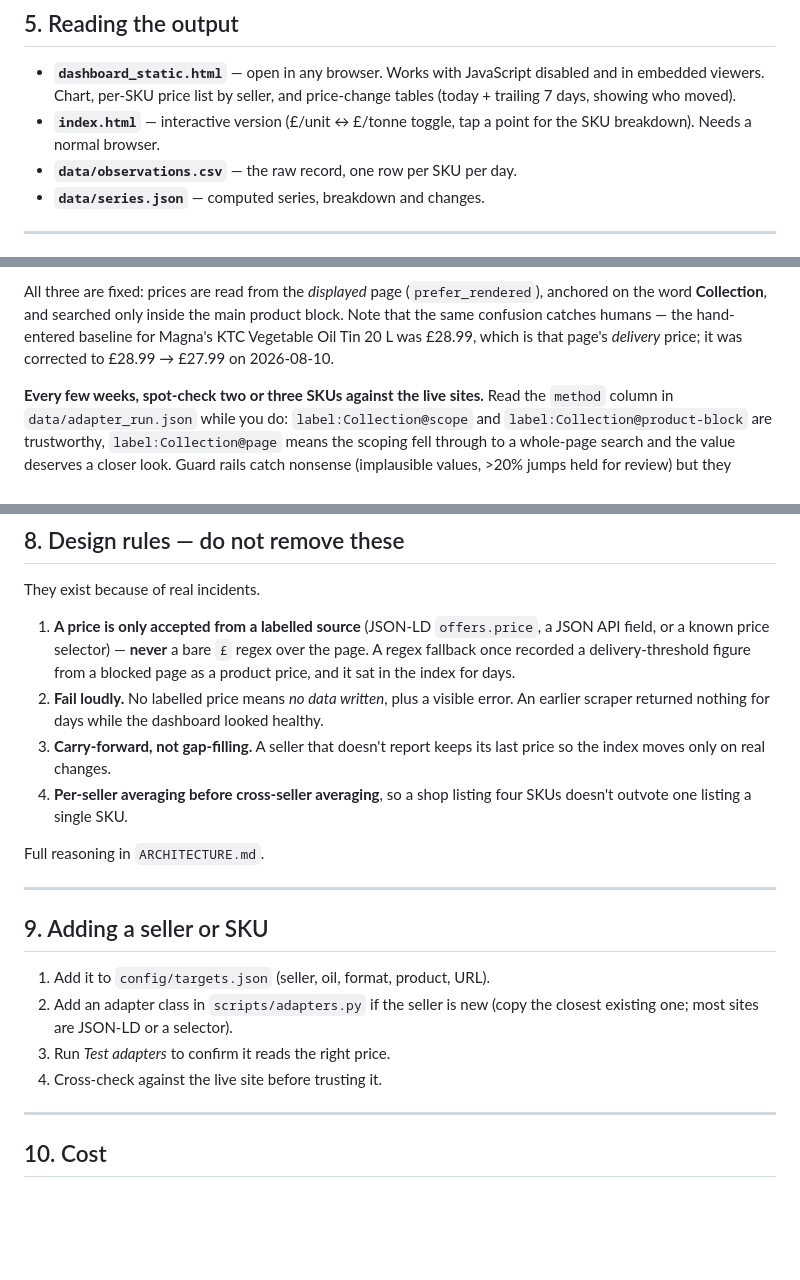
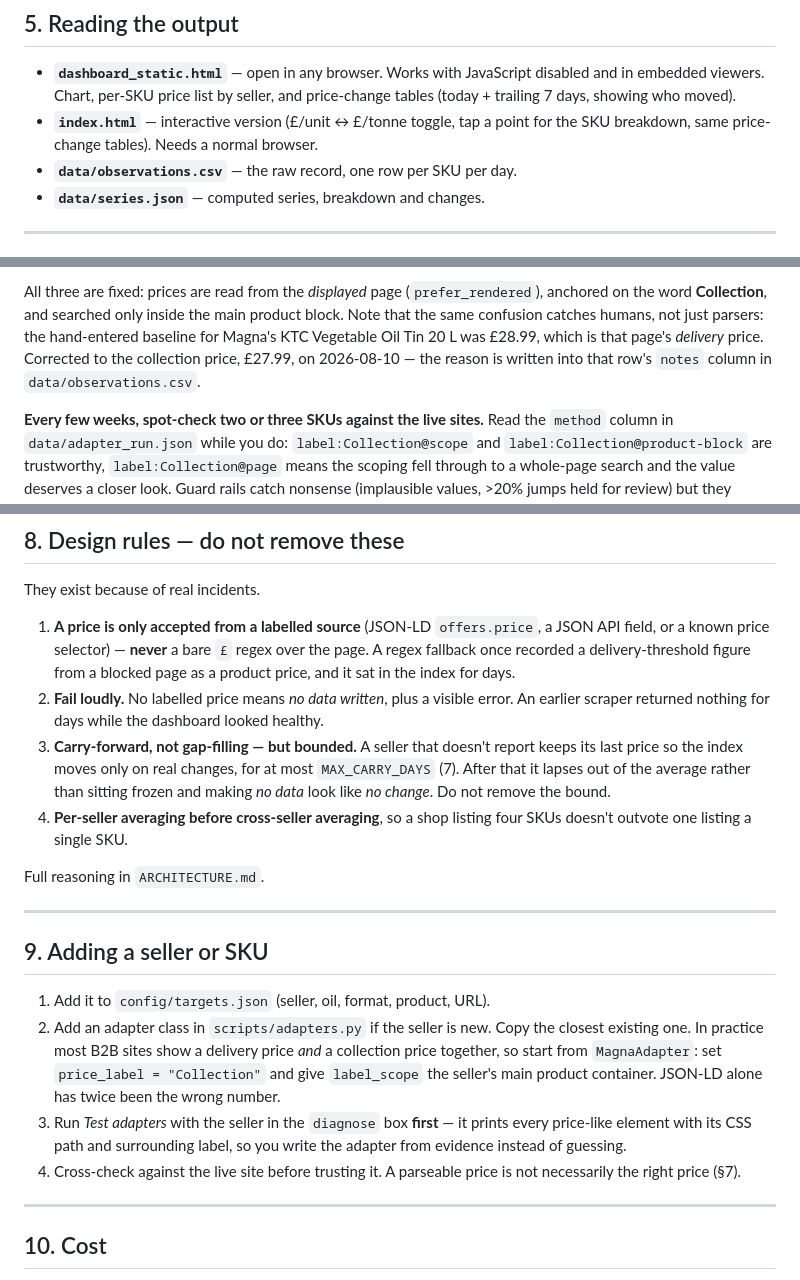
Before and after one commit to frankiebarter07-ux/Cash-n-Carry-Proxy, a Markdown page: HANDOVER.md, 3 parts joined by grey strips. GitHub-like rendering; blank space fills up the shorter version.

Commit message:
Correct handover inconsistencies found in the pre-demo read-through
- section 8 still stated carry-forward as unbounded, contradicting section 2
- the Magna baseline correction read as if it had been corrected TO the delivery
  price rather than away from it
- "adding a seller" pointed at JSON-LD first, which has twice produced the wrong
  number; it now points at the label-and-scope pattern and at running diagnose
  before writing the adapter

```diff
--- a/HANDOVER.md
+++ b/HANDOVER.md
@@ -151,7 +151,7 @@ The other four sellers keep collecting automatically regardless.
   and in embedded viewers. Chart, per-SKU price list by seller, and price-change
   tables (today + trailing 7 days, showing who moved).
 - **`index.html`** — interactive version (£/unit ↔ £/tonne toggle, tap a point for
-  the SKU breakdown). Needs a normal browser.
+  the SKU breakdown, same price-change tables). Needs a normal browser.
 - **`data/observations.csv`** — the raw record, one row per SKU per day.
 - **`data/series.json`** — computed series, breakdown and changes.
 
@@ -191,9 +191,10 @@ perfectly valid, properly-labelled price that was simply the *wrong* price:
 
 All three are fixed: prices are read from the *displayed* page (`prefer_rendered`),
 anchored on the word **Collection**, and searched only inside the main product block.
-Note that the same confusion catches humans — the hand-entered baseline for Magna's
-KTC Vegetable Oil Tin 20 L was £28.99, which is that page's *delivery* price; it was
-corrected to £28.99 → £27.99 on 2026-08-10.
+Note that the same confusion catches humans, not just parsers: the hand-entered
+baseline for Magna's KTC Vegetable Oil Tin 20 L was £28.99, which is that page's
+*delivery* price. Corrected to the collection price, £27.99, on 2026-08-10 — the
+reason is written into that row's `notes` column in `data/observations.csv`.
 
 **Every few weeks, spot-check two or three SKUs against the live sites.** Read the
 `method` column in `data/adapter_run.json` while you do: `label:Collection@scope` and
@@ -214,8 +215,10 @@ They exist because of real incidents.
    page as a product price, and it sat in the index for days.
 2. **Fail loudly.** No labelled price means *no data written*, plus a visible error.
    An earlier scraper returned nothing for days while the dashboard looked healthy.
-3. **Carry-forward, not gap-filling.** A seller that doesn't report keeps its last
-   price so the index moves only on real changes.
+3. **Carry-forward, not gap-filling — but bounded.** A seller that doesn't report
+   keeps its last price so the index moves only on real changes, for at most
+   `MAX_CARRY_DAYS` (7). After that it lapses out of the average rather than sitting
+   frozen and making *no data* look like *no change*. Do not remove the bound.
 4. **Per-seller averaging before cross-seller averaging**, so a shop listing four
    SKUs doesn't outvote one listing a single SKU.
 
@@ -226,10 +229,16 @@ Full reasoning in `ARCHITECTURE.md`.
 ## 9. Adding a seller or SKU
 
 1. Add it to `config/targets.json` (seller, oil, format, product, URL).
-2. Add an adapter class in `scripts/adapters.py` if the seller is new (copy the
-   closest existing one; most sites are JSON-LD or a selector).
-3. Run *Test adapters* to confirm it reads the right price.
-4. Cross-check against the live site before trusting it.
+2. Add an adapter class in `scripts/adapters.py` if the seller is new. Copy the
+   closest existing one. In practice most B2B sites show a delivery price *and* a
+   collection price together, so start from `MagnaAdapter`: set
+   `price_label = "Collection"` and give `label_scope` the seller's main product
+   container. JSON-LD alone has twice been the wrong number.
+3. Run *Test adapters* with the seller in the `diagnose` box **first** — it prints
+   every price-like element with its CSS path and surrounding label, so you write the
+   adapter from evidence instead of guessing.
+4. Cross-check against the live site before trusting it. A parseable price is not
+   necessarily the right price (§7).
 
 ---
 
```
